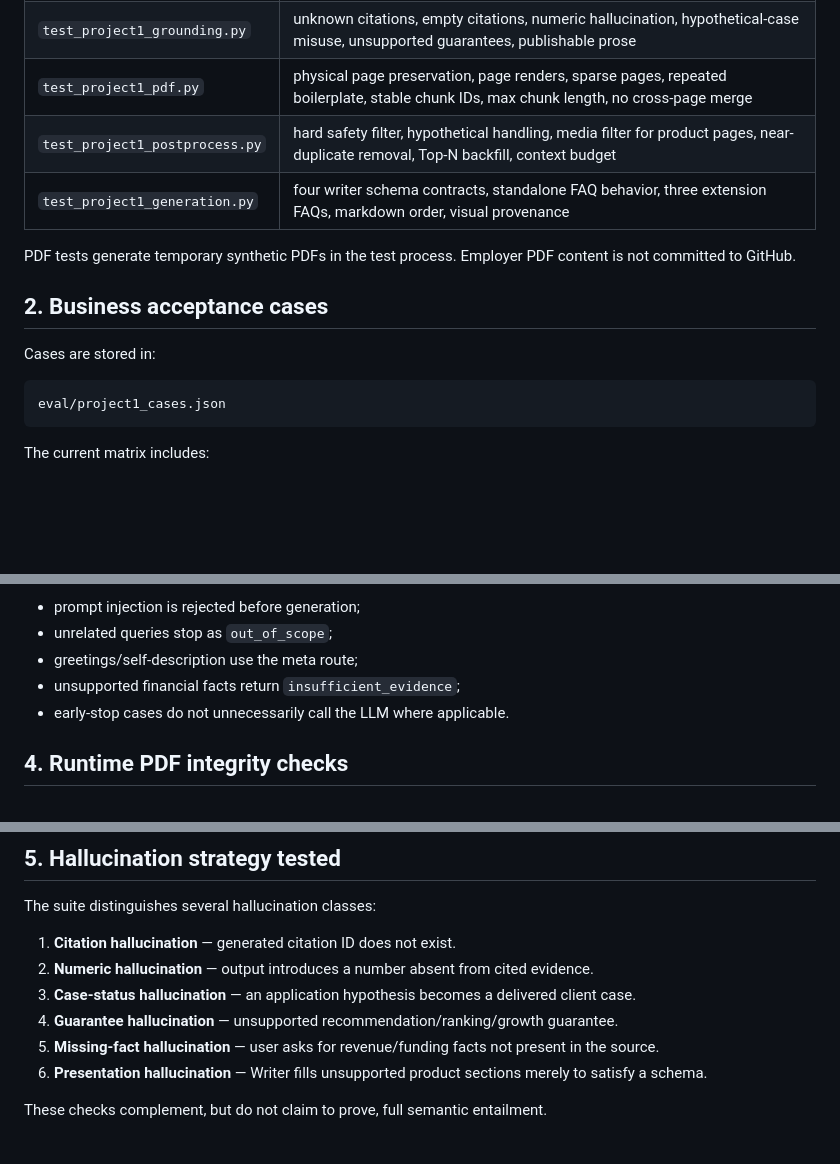
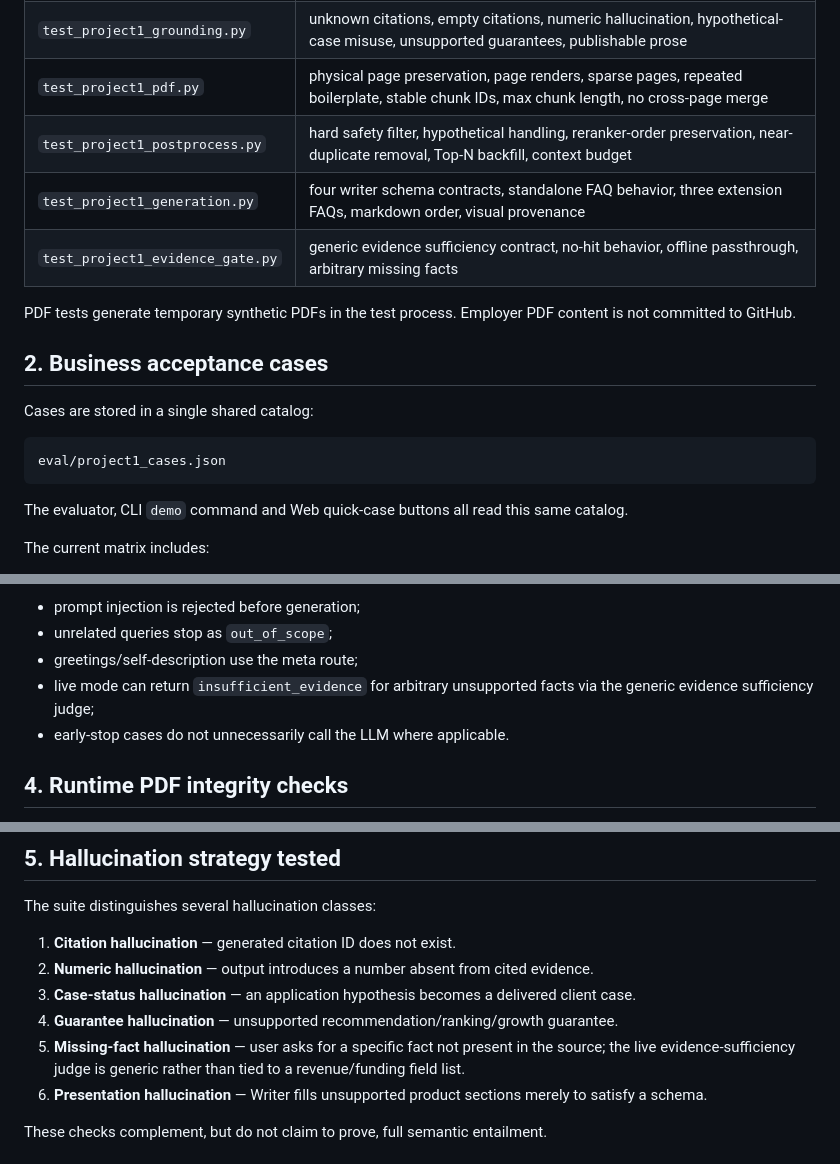
Before and after one commit to chromiii/WANXI-RAG, a Markdown page: docs/PROJECT1_TESTING.md, 3 parts joined by grey strips. Rendered like a GitHub page; blank space fills up the shorter version.

Commit message:
docs: align tests with generic evidence gate and shared case catalog

````diff
--- a/docs/PROJECT1_TESTING.md
+++ b/docs/PROJECT1_TESTING.md
@@ -30,18 +30,21 @@ The CI workflow runs the full suite on every push.
 | `test_project1_intent.py` | scope guard, meta intent, explicit/auto content type, semantic focus, original-question preservation |
 | `test_project1_grounding.py` | unknown citations, empty citations, numeric hallucination, hypothetical-case misuse, unsupported guarantees, publishable prose |
 | `test_project1_pdf.py` | physical page preservation, page renders, sparse pages, repeated boilerplate, stable chunk IDs, max chunk length, no cross-page merge |
-| `test_project1_postprocess.py` | hard safety filter, hypothetical handling, media filter for product pages, near-duplicate removal, Top-N backfill, context budget |
+| `test_project1_postprocess.py` | hard safety filter, hypothetical handling, reranker-order preservation, near-duplicate removal, Top-N backfill, context budget |
 | `test_project1_generation.py` | four writer schema contracts, standalone FAQ behavior, three extension FAQs, markdown order, visual provenance |
+| `test_project1_evidence_gate.py` | generic evidence sufficiency contract, no-hit behavior, offline passthrough, arbitrary missing facts |
 
 PDF tests generate temporary synthetic PDFs in the test process. Employer PDF content is not committed to GitHub.
 
 ## 2. Business acceptance cases
 
-Cases are stored in:
+Cases are stored in a single shared catalog:
 
 ```text
 eval/project1_cases.json
 ```
+
+The evaluator, CLI `demo` command and Web quick-case buttons all read this same catalog.
 
 The current matrix includes:
 
@@ -122,7 +125,7 @@ For early-stop cases it checks:
 - prompt injection is rejected before generation;
 - unrelated queries stop as `out_of_scope`;
 - greetings/self-description use the meta route;
-- unsupported financial facts return `insufficient_evidence`;
+- live mode can return `insufficient_evidence` for arbitrary unsupported facts via the generic evidence sufficiency judge;
 - early-stop cases do not unnecessarily call the LLM where applicable.
 
 ## 4. Runtime PDF integrity checks
@@ -147,7 +150,7 @@ The suite distinguishes several hallucination classes:
 2. **Numeric hallucination** — output introduces a number absent from cited evidence.
 3. **Case-status hallucination** — an application hypothesis becomes a delivered client case.
 4. **Guarantee hallucination** — unsupported recommendation/ranking/growth guarantee.
-5. **Missing-fact hallucination** — user asks for revenue/funding facts not present in the source.
+5. **Missing-fact hallucination** — user asks for a specific fact not present in the source; the live evidence-sufficiency judge is generic rather than tied to a revenue/funding field list.
 6. **Presentation hallucination** — Writer fills unsupported product sections merely to satisfy a schema.
 
 These checks complement, but do not claim to prove, full semantic entailment.
````
